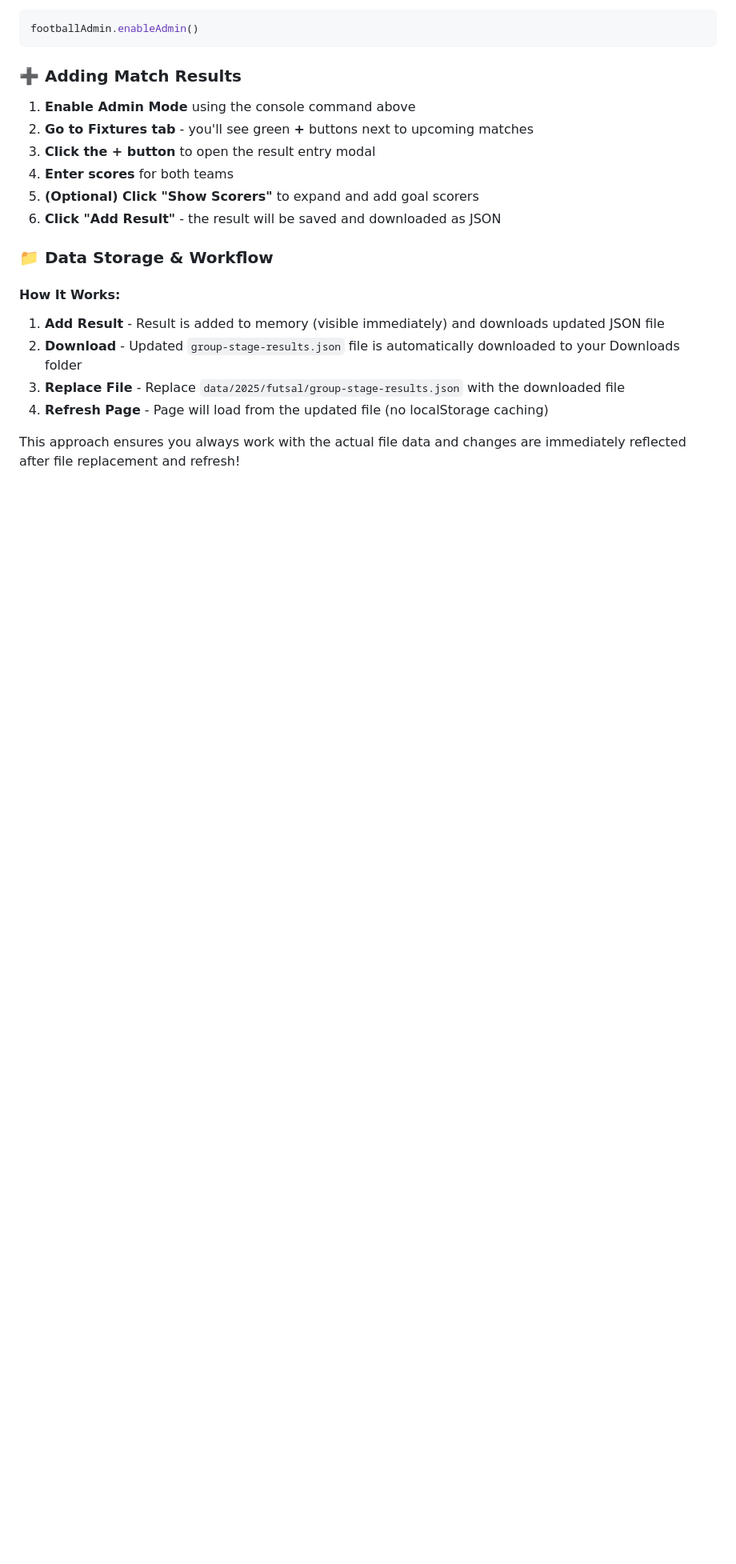
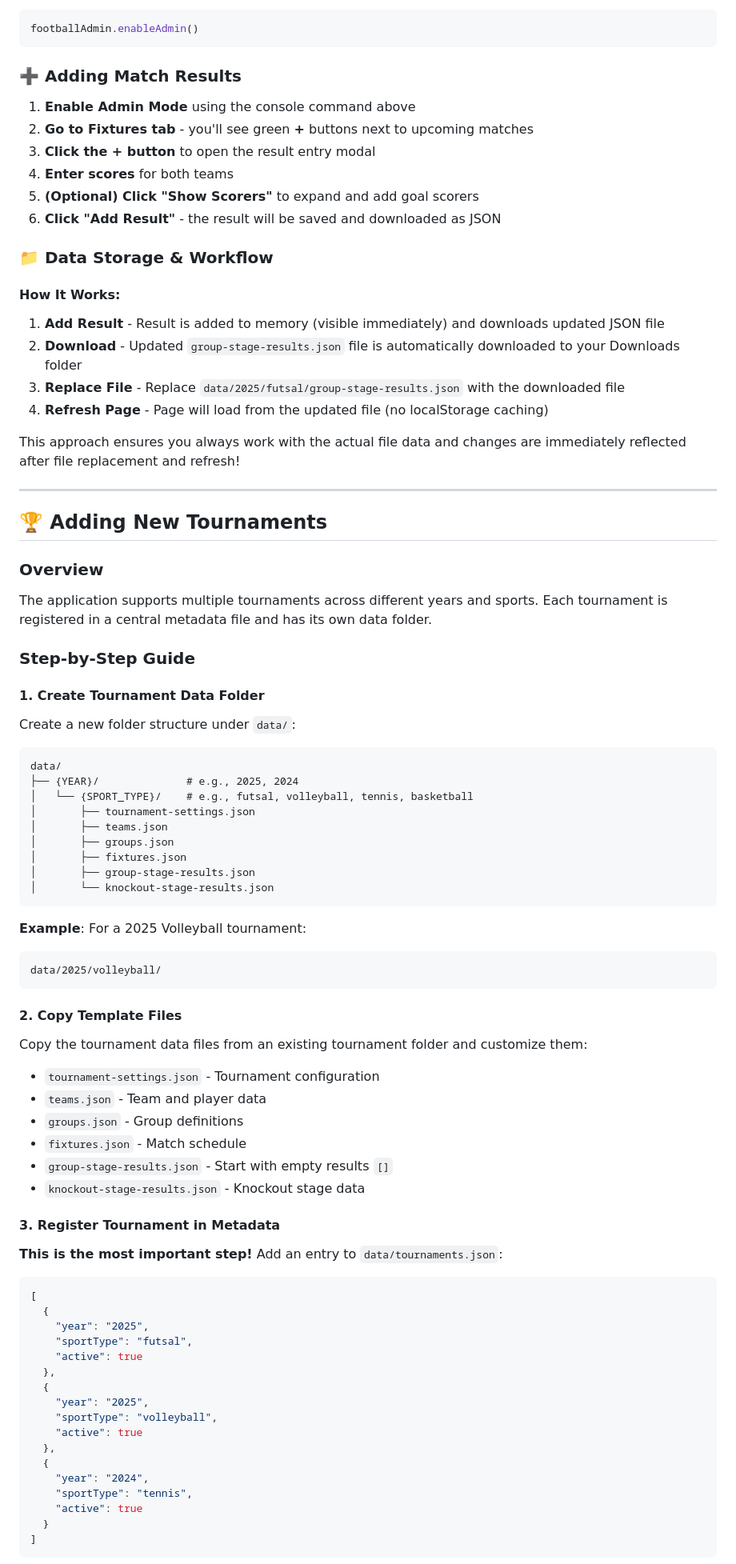
Before and after one commit to NicoIodice/football-results-simulator, a Markdown page: readme.md, the part around the change printed below. Shown: that part at 80% size. Drawn GitHub-style; blank space fills up the shorter version.

````diff
--- a/readme.md
+++ b/readme.md
@@ -559,3 +559,63 @@ footballAdmin.enableAdmin()
 
 This approach ensures you always work with the actual file data and changes are immediately reflected after file replacement and refresh!
 
+---
+
+## 🏆 Adding New Tournaments
+
+### Overview
+The application supports multiple tournaments across different years and sports. Each tournament is registered in a central metadata file and has its own data folder.
+
+### Step-by-Step Guide
+
+#### 1. Create Tournament Data Folder
+Create a new folder structure under `data/`:
+```
+data/
+├── {YEAR}/              # e.g., 2025, 2024
+│   └── {SPORT_TYPE}/    # e.g., futsal, volleyball, tennis, basketball
+│       ├── tournament-settings.json
+│       ├── teams.json
+│       ├── groups.json
+│       ├── fixtures.json
+│       ├── group-stage-results.json
+│       └── knockout-stage-results.json
+```
+
+**Example**: For a 2025 Volleyball tournament:
+```
+data/2025/volleyball/
+```
+
+#### 2. Copy Template Files
+Copy the tournament data files from an existing tournament folder and customize them:
+- `tournament-settings.json` - Tournament configuration
+- `teams.json` - Team and player data
+- `groups.json` - Group definitions
+- `fixtures.json` - Match schedule
+- `group-stage-results.json` - Start with empty results `[]`
+- `knockout-stage-results.json` - Knockout stage data
+
+#### 3. Register Tournament in Metadata
+**This is the most important step!** Add an entry to `data/tournaments.json`:
+
+```json
+[
+  {
+    "year": "2025",
+    "sportType": "futsal",
+    "active": true
+  },
+  {
+    "year": "2025",
+    "sportType": "volleyball",
+    "active": true
+  },
+  {
+    "year": "2024",
+    "sportType": "tennis",
+    "active": true
+  }
+]
+```
+
````
Also changed, not shown: other parts of readme.md (+156 -0 lines).
